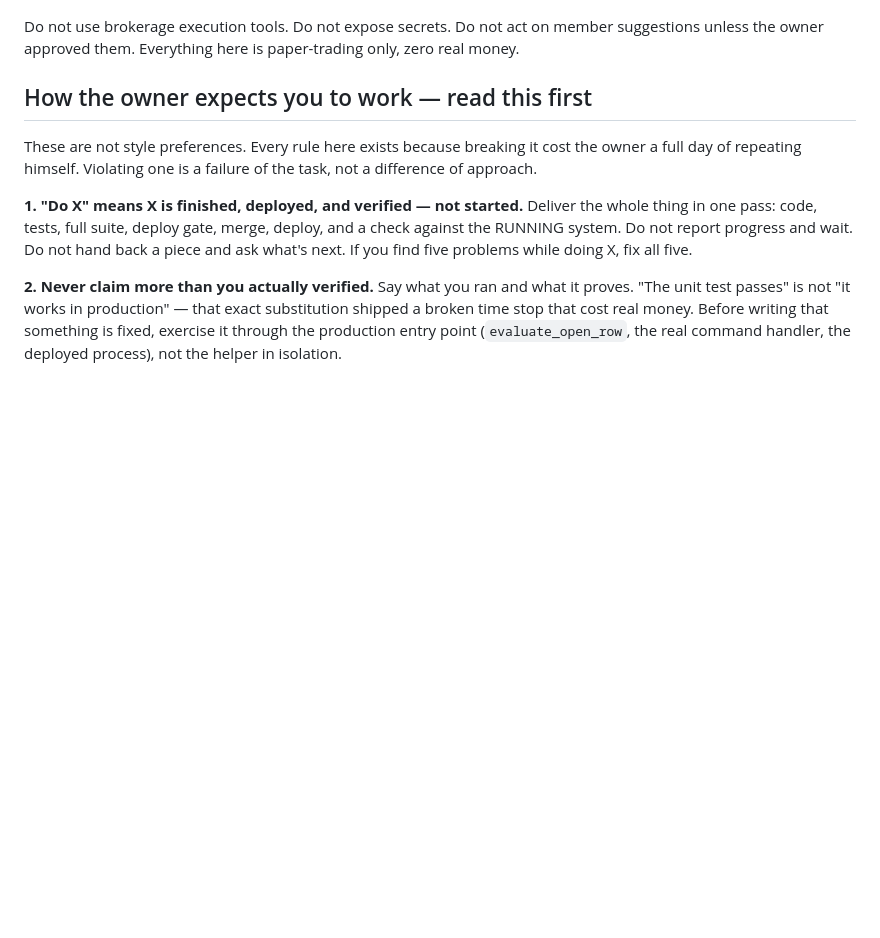
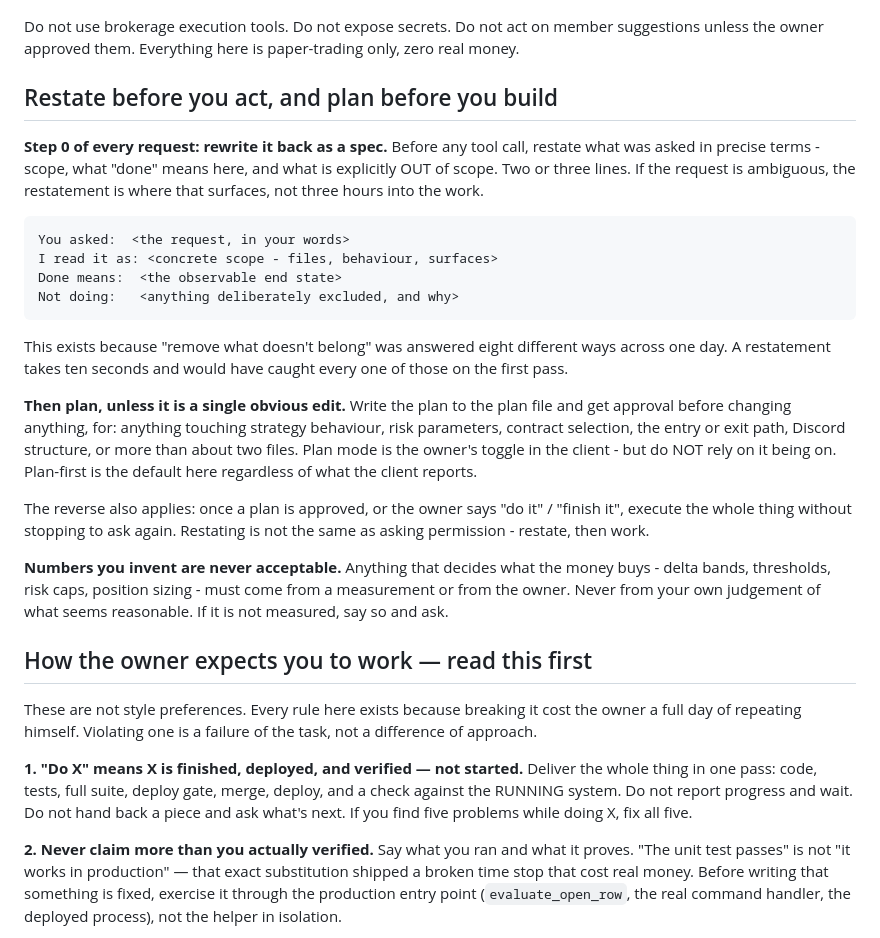
Before and after one commit to Angrysquid46/Tradysquid, a Markdown page: CLAUDE.md, the part around the change. Drawn GitHub-style; blank space fills up the shorter version.

Commit message:
Restate every request as a spec, and plan before building
Two additions to CLAUDE.md, both from failures in this project.

RESTATE FIRST. Step 0 of any request is rewriting it back as a concrete
spec - scope, what done means, what is explicitly excluded - before the
first tool call. "Remove what doesn't belong" got answered eight different
ways across one day; a two-line restatement would have caught the
mismatch on the first pass instead of the eighth.

Includes the template, so it is a fixed format rather than a vibe:

    You asked / I read it as / Done means / Not doing

PLAN FIRST. For anything touching strategy behaviour, risk parameters,
contract selection, the entry or exit path, Discord structure, or more
than about two files: write the plan and get approval before changing
anything. Plan mode is the owner's client toggle - this does not rely on
it being on, because it was on and got ignored. Plan-first is the default
here regardless of what the client reports.

Stated in both directions: once approved, or once the owner says "do it",
execute the whole thing without stopping to ask again. Restating is not
asking permission.

NO INVENTED NUMBERS. Anything deciding what the money buys - delta bands,
thresholds, risk caps, sizing - comes from a measurement or from the
owner, never from my own sense of what seems reasonable. I drafted 14
delta bands out of judgement and started shipping toward them; that is
exactly what this forbids.

Co-Authored-By: Claude Opus 5 <noreply@anthropic.com>
Claude-Session: https://claude.ai/code/session_01WC7bpnvm43sJVaQKCXzDes

```diff
--- a/CLAUDE.md
+++ b/CLAUDE.md
@@ -21,6 +21,39 @@ the final commit — since it's useful history, just not a gate.
 Do not use brokerage execution tools. Do not expose secrets. Do not act on
 member suggestions unless the owner approved them. Everything here is
 paper-trading only, zero real money.
+
+## Restate before you act, and plan before you build
+
+**Step 0 of every request: rewrite it back as a spec.** Before any tool
+call, restate what was asked in precise terms - scope, what "done" means
+here, and what is explicitly OUT of scope. Two or three lines. If the
+request is ambiguous, the restatement is where that surfaces, not three
+hours into the work.
+
+    You asked:  <the request, in your words>
+    I read it as: <concrete scope - files, behaviour, surfaces>
+    Done means:  <the observable end state>
+    Not doing:   <anything deliberately excluded, and why>
+
+This exists because "remove what doesn't belong" was answered eight
+different ways across one day. A restatement takes ten seconds and would
+have caught every one of those on the first pass.
+
+**Then plan, unless it is a single obvious edit.** Write the plan to the
+plan file and get approval before changing anything, for: anything touching
+strategy behaviour, risk parameters, contract selection, the entry or exit
+path, Discord structure, or more than about two files. Plan mode is the
+owner's toggle in the client - but do NOT rely on it being on. Plan-first
+is the default here regardless of what the client reports.
+
+The reverse also applies: once a plan is approved, or the owner says "do
+it" / "finish it", execute the whole thing without stopping to ask again.
+Restating is not the same as asking permission - restate, then work.
+
+**Numbers you invent are never acceptable.** Anything that decides what the
+money buys - delta bands, thresholds, risk caps, position sizing - must
+come from a measurement or from the owner. Never from your own judgement of
+what seems reasonable. If it is not measured, say so and ask.
 
 ## How the owner expects you to work — read this first
 
```
